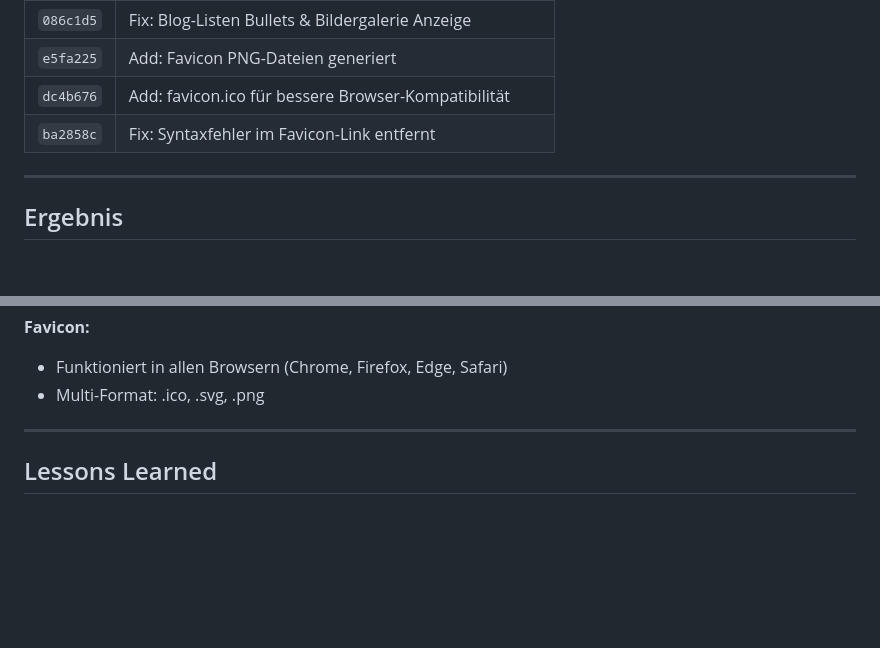
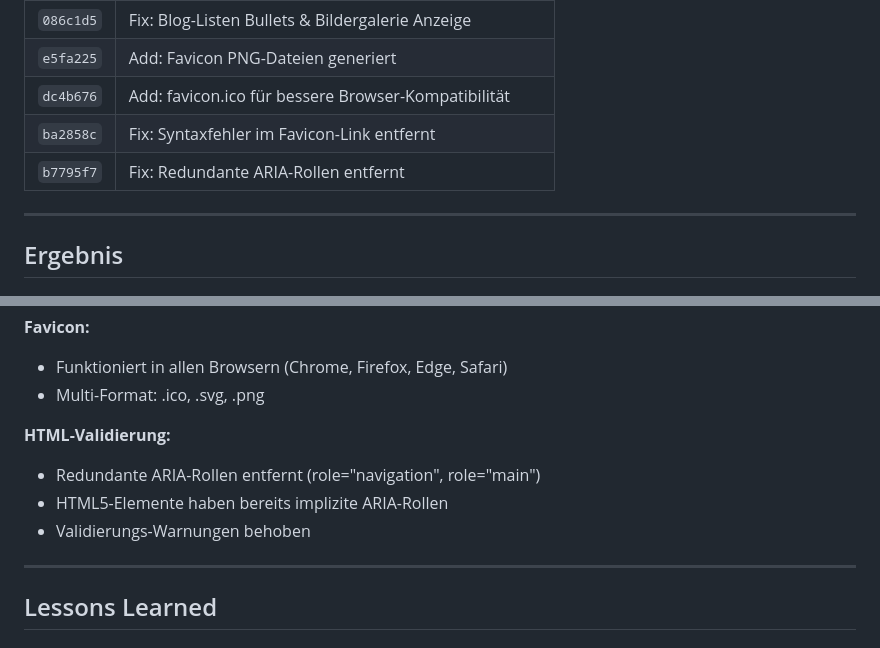
Before and after one commit to nicolettas-muggelbude/c-d, a Markdown page: docs/session-logs/2026-01-20.md, 2 parts joined by grey strips. Rendered like a GitHub page; blank space fills up the shorter version.

Commit message:
Docs: ARIA-Rollen-Fix dokumentiert
Session-Log und claude.md aktualisiert:
- Commit b7795f7 hinzugefügt
- HTML-Validierung Sektion ergänzt

Co-Authored-By: Claude Sonnet 4.5 <noreply@anthropic.com>

```diff
--- a/docs/session-logs/2026-01-20.md
+++ b/docs/session-logs/2026-01-20.md
@@ -323,6 +323,7 @@ chmod 777 uploads/blog/
 | `e5fa225` | Add: Favicon PNG-Dateien generiert |
 | `dc4b676` | Add: favicon.ico für bessere Browser-Kompatibilität |
 | `ba2858c` | Fix: Syntaxfehler im Favicon-Link entfernt |
+| `b7795f7` | Fix: Redundante ARIA-Rollen entfernt |
 
 ---
 
@@ -345,6 +346,11 @@ chmod 777 uploads/blog/
 **Favicon:**
 - Funktioniert in allen Browsern (Chrome, Firefox, Edge, Safari)
 - Multi-Format: .ico, .svg, .png
+
+**HTML-Validierung:**
+- Redundante ARIA-Rollen entfernt (role="navigation", role="main")
+- HTML5-Elemente haben bereits implizite ARIA-Rollen
+- Validierungs-Warnungen behoben
 
 ---
 
```
Also changed, not shown: claude.md (+3 -0 lines).
